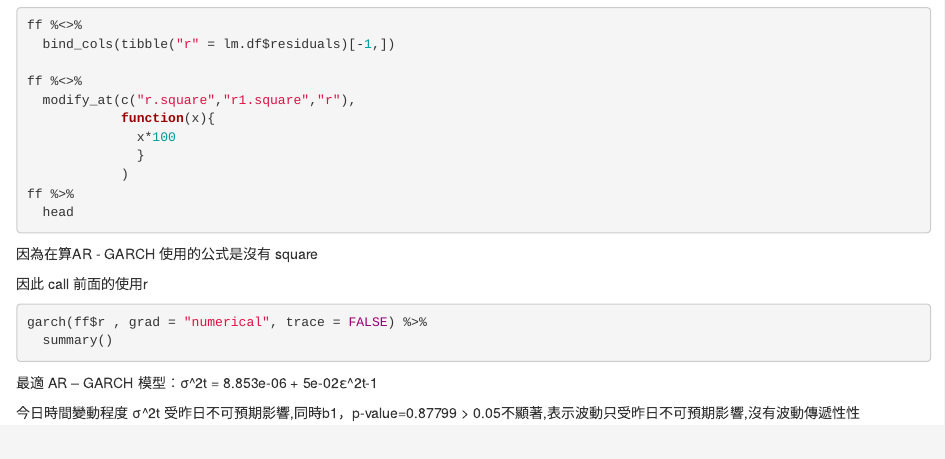
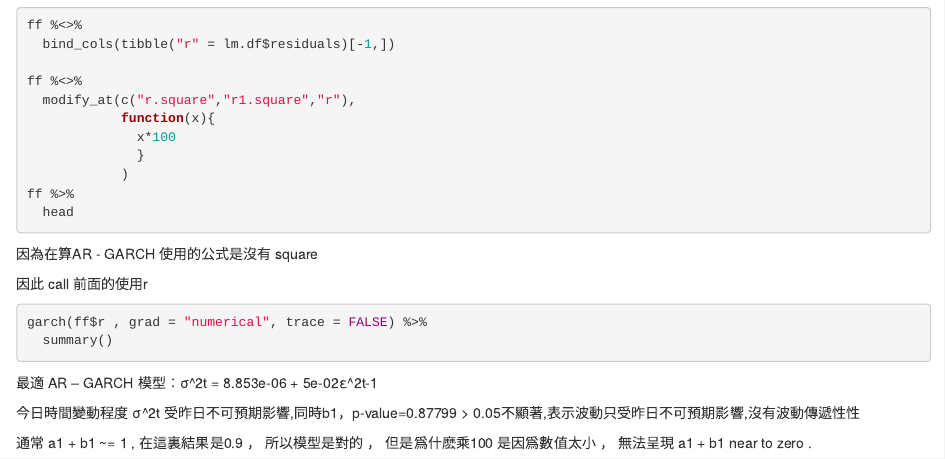
Before and after one commit to RPyLnSl/R-studio, an R Markdown document (TimeSeries.Rmd): the page in a window 1100 px wide, from 2420 px down. Rendered offline with R 4.5, knitr and Pandoc, with nearby package versions; the code chunks are not run, so their results and figures are left out.

Commit message:
Update TimeSeries.Rmd

```diff
--- a/TimeSeries.Rmd
+++ b/TimeSeries.Rmd
@@ -205,3 +205,5 @@ garch(ff$r , grad = "numerical", trace = FALSE) %>%
 最適 AR – GARCH 模型：σ^2t = 8.853e-06 + 5e-02ε^2t-1
 
 今日時間變動程度 σ^2t 受昨日不可預期影響,同時b1，p-value=0.87799 > 0.05不顯著,表示波動只受昨日不可預期影響,沒有波動傳遞性性
+
+通常 a1 + b1 ~= 1 , 在這裏結果是0.9 ， 所以模型是對的 ， 但是爲什麽乘100 是因爲數值太小 ， 無法呈現 a1 + b1 near to zero .
```
